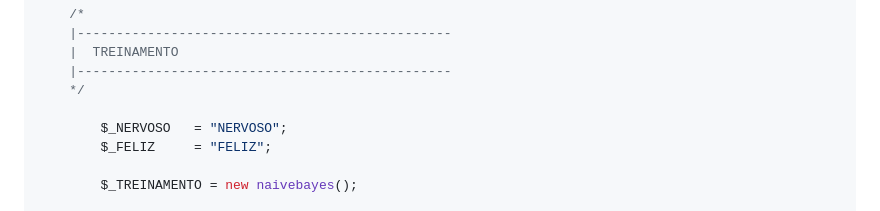
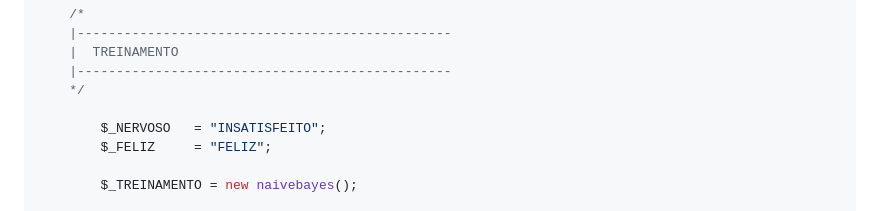
Before and after one commit to israel-nogueira/naivebayes, a Markdown page: readme.md, the part around the change. Rendered like a GitHub page.

```diff
--- a/readme.md
+++ b/readme.md
@@ -73,7 +73,7 @@ Na raiz do projeto, crie um arquivo */index.php*:
 	|------------------------------------------------
 	*/
 
-		$_NERVOSO   = "NERVOSO";
+		$_NERVOSO   = "INSATISFEITO";
 		$_FELIZ     = "FELIZ";
 
 		$_TREINAMENTO = new naivebayes();
```
